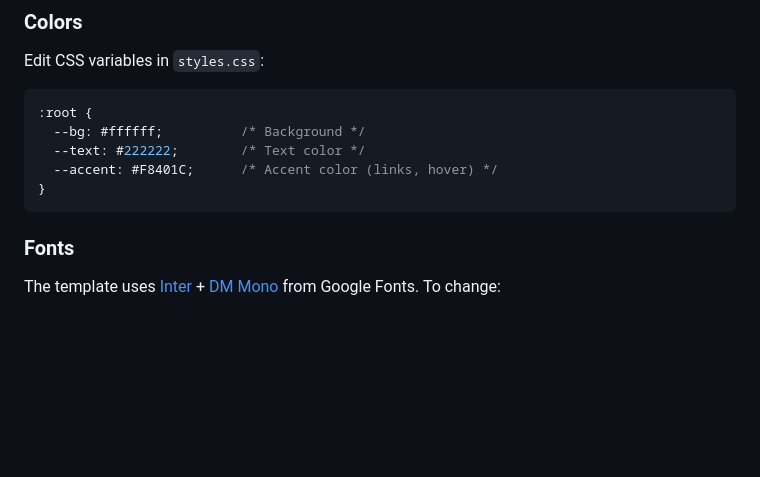
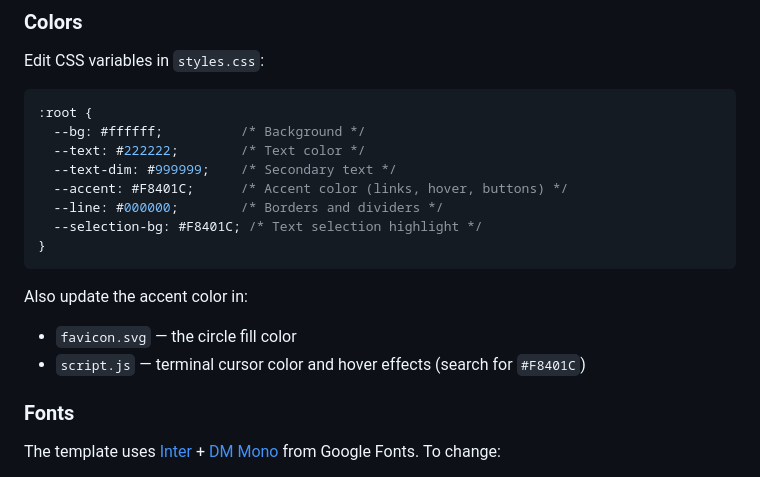
Before and after one commit to diyoriko/portfolio-template, a Markdown page: README.md, the part around one of its changes. GitHub-like rendering; blank space fills up the shorter version.

````diff
--- a/README.md
+++ b/README.md
@@ -83,9 +83,16 @@ Edit CSS variables in `styles.css`:
 :root {
   --bg: #ffffff;          /* Background */
   --text: #222222;        /* Text color */
-  --accent: #F8401C;      /* Accent color (links, hover) */
+  --text-dim: #999999;    /* Secondary text */
+  --accent: #F8401C;      /* Accent color (links, hover, buttons) */
+  --line: #000000;        /* Borders and dividers */
+  --selection-bg: #F8401C; /* Text selection highlight */
 }
 ```
+
+Also update the accent color in:
+- `favicon.svg` — the circle fill color
+- `script.js` — terminal cursor color and hover effects (search for `#F8401C`)
 
 ### Fonts
 
````
Also changed, not shown: other parts of README.md (+42 -1 lines).
